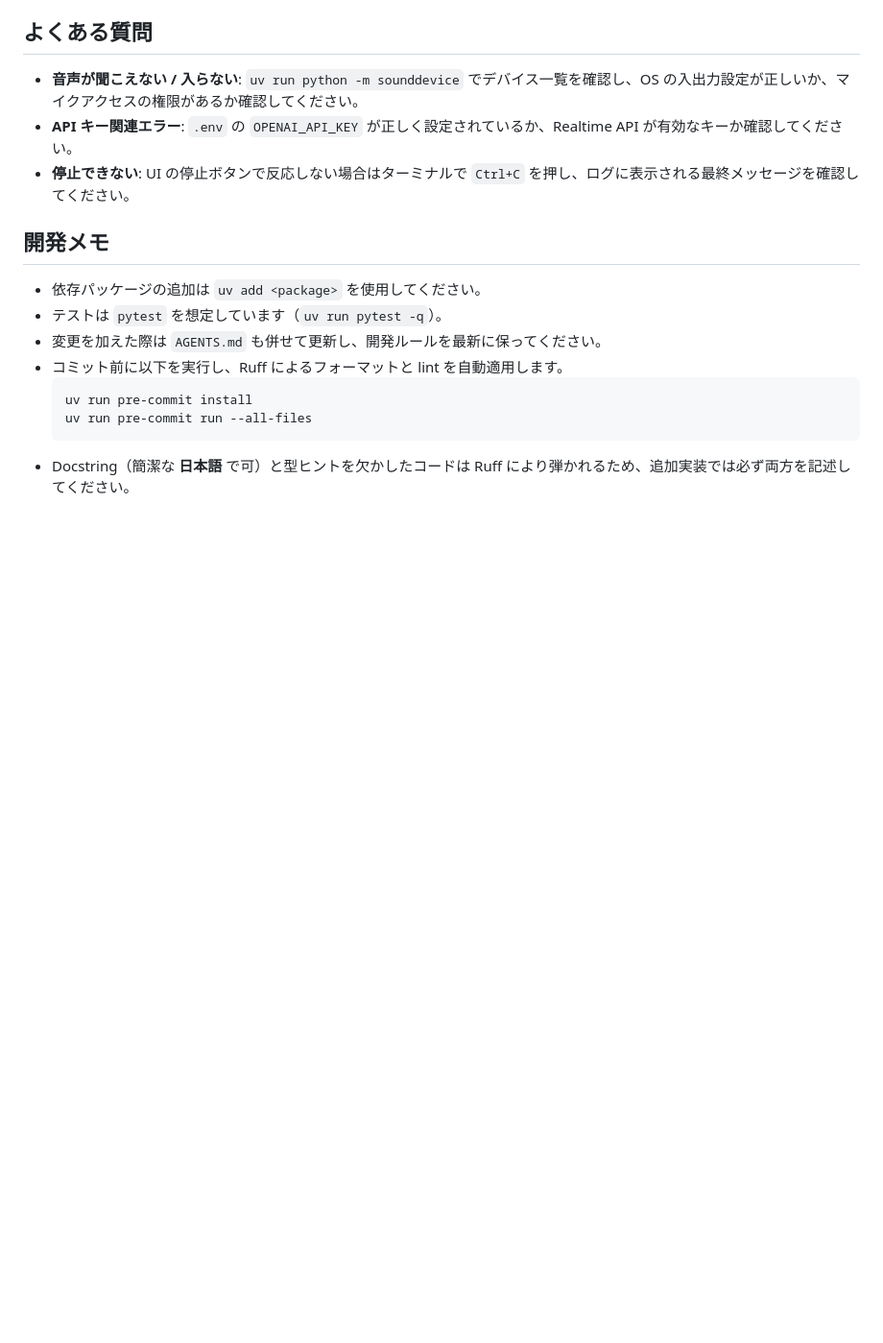
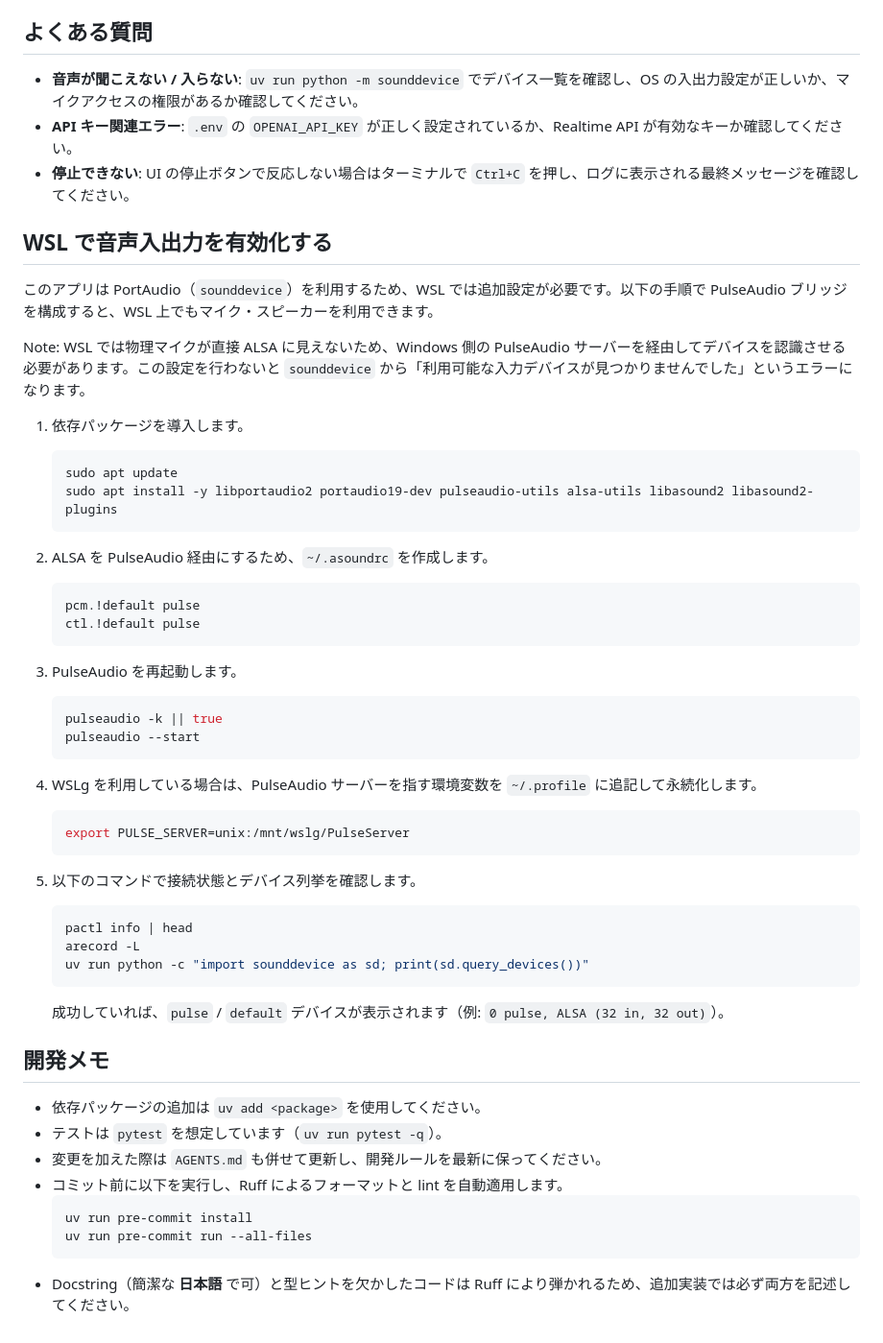
Before and after one commit to shogo-hs/realtime-voice-app, a Markdown page: README.md, the part around the change. Shown at 96% size. Drawn GitHub-style; blank space fills up the shorter version.

Commit message:
Document WSL audio setup steps

````diff
--- a/README.md
+++ b/README.md
@@ -51,6 +51,39 @@
 - **API キー関連エラー**: `.env` の `OPENAI_API_KEY` が正しく設定されているか、Realtime API が有効なキーか確認してください。
 - **停止できない**: UI の停止ボタンで反応しない場合はターミナルで `Ctrl+C` を押し、ログに表示される最終メッセージを確認してください。
 
+## WSL で音声入出力を有効化する
+このアプリは PortAudio（`sounddevice`）を利用するため、WSL では追加設定が必要です。以下の手順で PulseAudio ブリッジを構成すると、WSL 上でもマイク・スピーカーを利用できます。
+
+Note: WSL では物理マイクが直接 ALSA に見えないため、Windows 側の PulseAudio サーバーを経由してデバイスを認識させる必要があります。この設定を行わないと `sounddevice` から「利用可能な入力デバイスが見つかりませんでした」というエラーになります。
+
+1. 依存パッケージを導入します。
+   ```bash
+   sudo apt update
+   sudo apt install -y libportaudio2 portaudio19-dev pulseaudio-utils alsa-utils libasound2 libasound2-plugins
+   ```
+2. ALSA を PulseAudio 経由にするため、`~/.asoundrc` を作成します。
+   ```
+   pcm.!default pulse
+   ctl.!default pulse
+   ```
+3. PulseAudio を再起動します。
+   ```bash
+   pulseaudio -k || true
+   pulseaudio --start
+   ```
+4. WSLg を利用している場合は、PulseAudio サーバーを指す環境変数を `~/.profile` に追記して永続化します。
+   ```bash
+   export PULSE_SERVER=unix:/mnt/wslg/PulseServer
+   ```
+5. 以下のコマンドで接続状態とデバイス列挙を確認します。
+   ```bash
+   pactl info | head
+   arecord -L
+   uv run python -c "import sounddevice as sd; print(sd.query_devices())"
+   ```
+
+   成功していれば、`pulse` / `default` デバイスが表示されます（例: `0 pulse, ALSA (32 in, 32 out)`）。
+
 ## 開発メモ
 - 依存パッケージの追加は `uv add <package>` を使用してください。
 - テストは `pytest` を想定しています（`uv run pytest -q`）。
````
